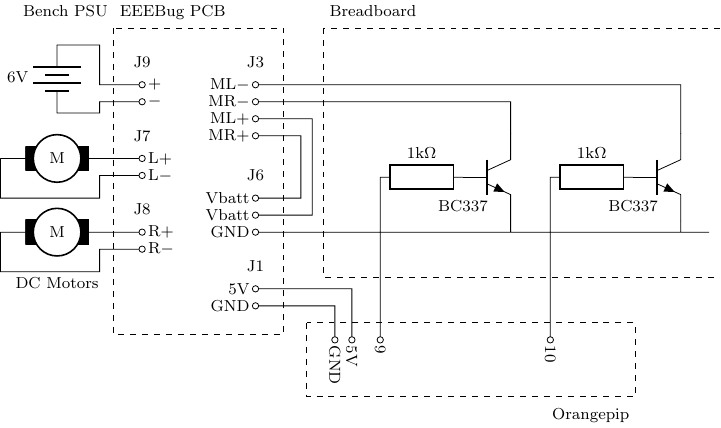
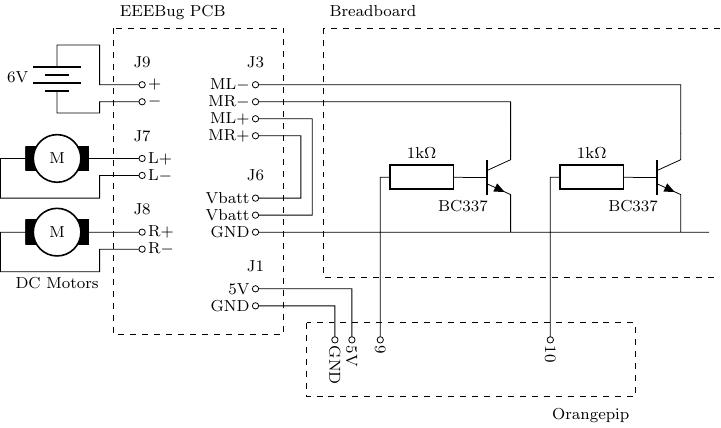
Before and after one commit to edstott/EEE1labs, a LaTeX figure (skills/graphics/EEEbug-battTest.tex): the whole page. Compiled offline with pdfLaTeX.

Commit message:
Remove label for bench PSU

```diff
--- a/skills/graphics/EEEbug-battTest.tex
+++ b/skills/graphics/EEEbug-battTest.tex
@@ -72,7 +72,6 @@
 		($(OPgnd)+(-0.5,0.3)$) rectangle ($(OPtop)+(5,-1)$) coordinate(OPse) ;
 
 	\draw %labels
-		node[above=0.2 of PCBnw,anchor=base east]{Bench PSU}
 		node[above=0.2 of PCBnw,anchor=base west]{EEEBug PCB}
 		node[above=0.2 of BBnw,anchor=base west]{Breadboard}
 		node[below=0.4 of OPse,anchor=base east]{Orangepip}
```
